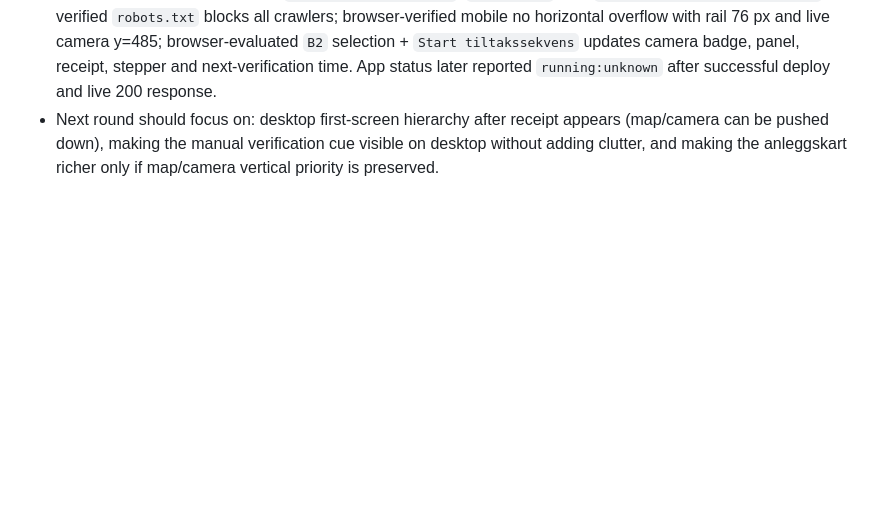
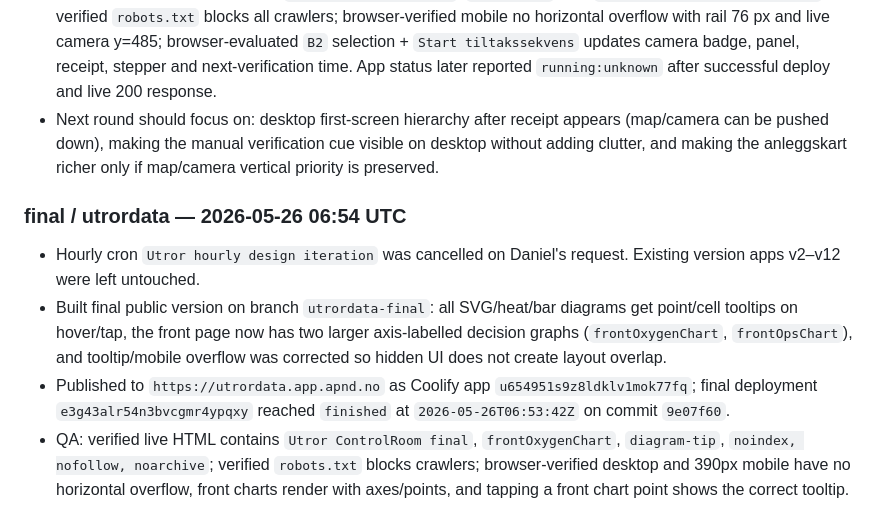
Before and after one commit to appendconsulting/havbruk-demo, a Markdown page: UTROR_ITERATION.md, the part around the change. Rendered like a GitHub page; blank space fills up the shorter version.

Commit message:
Document final Utror data publication

```diff
--- a/UTROR_ITERATION.md
+++ b/UTROR_ITERATION.md
@@ -108,3 +108,9 @@
 - Deploy: Coolify app `zun2qpnrhjfleixyew61anmt`, deployment `ctblx6fd7qix6ns8nf3640bo` reached `finished` at `2026-05-26T06:10:21Z` on commit `384b67d`.
 - QA: verified live HTML contains `Utror ControlRoom v12`, `verify-due`, and `noindex, nofollow, noarchive`; verified `robots.txt` blocks all crawlers; browser-verified mobile no horizontal overflow with rail 76 px and live camera y=485; browser-evaluated `B2` selection + `Start tiltakssekvens` updates camera badge, panel, receipt, stepper and next-verification time. App status later reported `running:unknown` after successful deploy and live 200 response.
 - Next round should focus on: desktop first-screen hierarchy after receipt appears (map/camera can be pushed down), making the manual verification cue visible on desktop without adding clutter, and making the anleggskart richer only if map/camera vertical priority is preserved.
+
+### final / utrordata — 2026-05-26 06:54 UTC
+- Hourly cron `Utror hourly design iteration` was cancelled on Daniel's request. Existing version apps v2–v12 were left untouched.
+- Built final public version on branch `utrordata-final`: all SVG/heat/bar diagrams get point/cell tooltips on hover/tap, the front page now has two larger axis-labelled decision graphs (`frontOxygenChart`, `frontOpsChart`), and tooltip/mobile overflow was corrected so hidden UI does not create layout overlap.
+- Published to `https://utrordata.app.apnd.no` as Coolify app `u654951s9z8ldklv1mok77fq`; final deployment `e3g43alr54n3bvcgmr4ypqxy` reached `finished` at `2026-05-26T06:53:42Z` on commit `9e07f60`.
+- QA: verified live HTML contains `Utror ControlRoom final`, `frontOxygenChart`, `diagram-tip`, `noindex, nofollow, noarchive`; verified `robots.txt` blocks crawlers; browser-verified desktop and 390px mobile have no horizontal overflow, front charts render with axes/points, and tapping a front chart point shows the correct tooltip.
```
